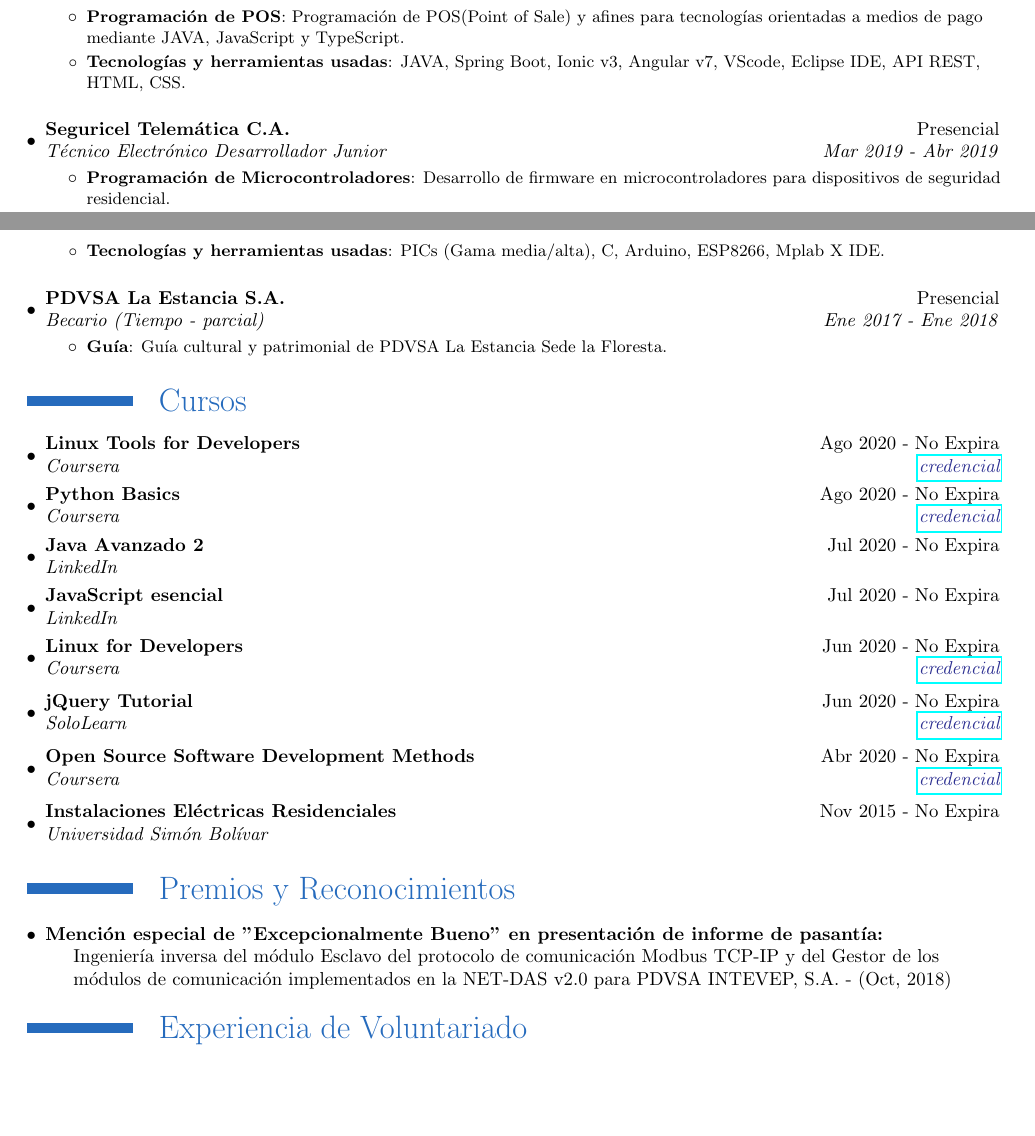
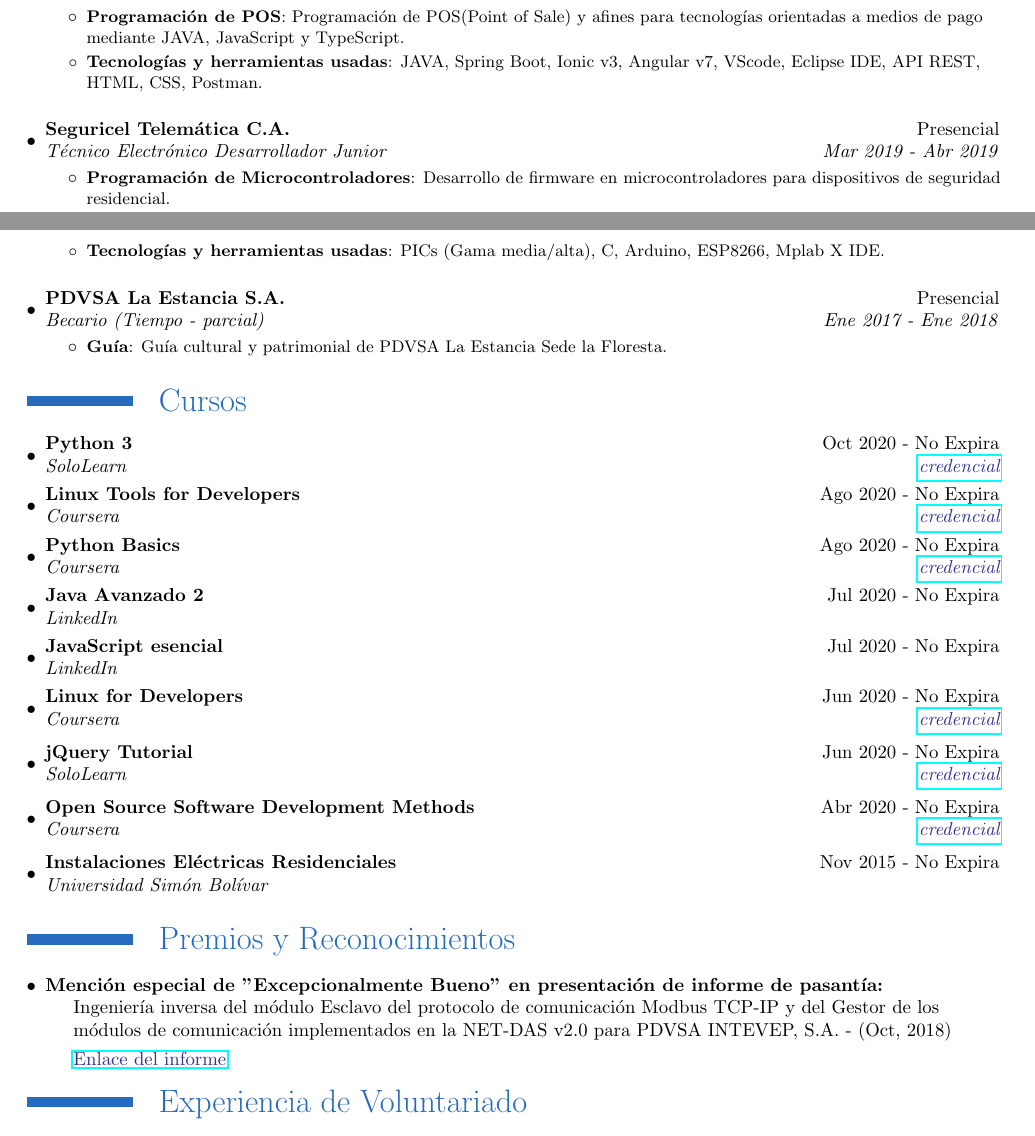
Before and after one commit to krojasalfaro7/cv, a LaTeX CV (cv.tex): two parts of pages 1 and 2 of 2, joined at a grey line, cut so that both start at the same text, the shorter picture padded with empty space. Compiled offline with pdfLaTeX.

Commit message:
nuevas cosas

```diff
--- a/cv.tex
+++ b/cv.tex
@@ -219,7 +219,7 @@
 \resumeItemListStart
         \resumeItem{Programación de POS}
           {Programación de POS(Point of Sale) y afines para tecnologías orientadas a medios de pago mediante JAVA, JavaScript y TypeScript.}
-          \resumeItem{Tecnologías y herramientas usadas}{JAVA, Spring Boot, Ionic v3, Angular v7, VScode, Eclipse IDE, API REST, HTML, CSS.}
+          \resumeItem{Tecnologías y herramientas usadas}{JAVA, Spring Boot, Ionic v3, Angular v7, VScode, Eclipse IDE, API REST, HTML, CSS, Postman.}
       \resumeItemListEnd
 \vspace{10pt}
     \resumeSubheading
@@ -249,6 +249,12 @@
 \vspace{2pt}
 
   \resumeSubHeadingListStart
+
+  \resumeSubheading
+    {Python 3}{Oct 2020 - No Expira}
+      {SoloLearn}{{\href{https://www.sololearn.com/certificates/course/en/16131809/1073/landscape/png}{\textcolor{Blue}{credencial}}}}
+
+
     \resumeSubheading
     {Linux Tools for Developers}{Ago 2020 - No Expira}
       {Coursera}{\href{https://www.coursera.org/account/accomplishments/certificate/EYMQ32PVEM2A}{\textcolor{Blue}{credencial}}}
@@ -328,7 +334,8 @@
 \item {\textbf{Mención especial de "Excepcionalmente Bueno" en presentación de informe de pasantía:}}\\
  {Ingeniería inversa del módulo Esclavo del protocolo de comunicación Modbus TCP-IP y del Gestor de los \\módulos de comunicación implementados en la NET-DAS v2.0 para PDVSA INTEVEP, S.A. - (Oct, 2018)}\\
  \vspace{4pt}
- %enlace del informe
+ {{\href{https://drive.google.com/file/d/1bHQlD1dOGpO19o5fX3Z03ocKmDDeeF34/view}{\textcolor{Blue}{Enlace del informe}}}}
+ %
 
 \end{description}
 
```
Also changed, not shown: IMG_20200901_073205.jpg (added).
